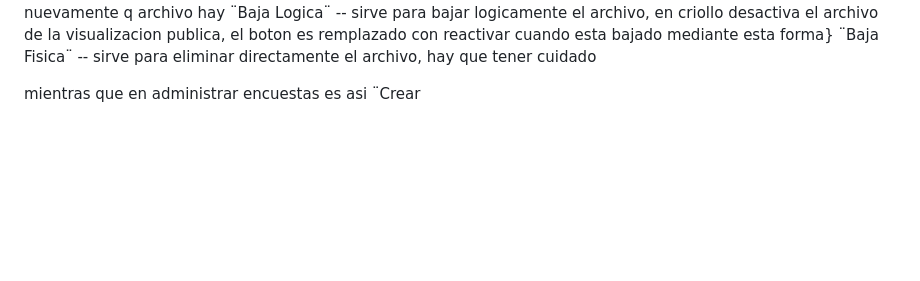
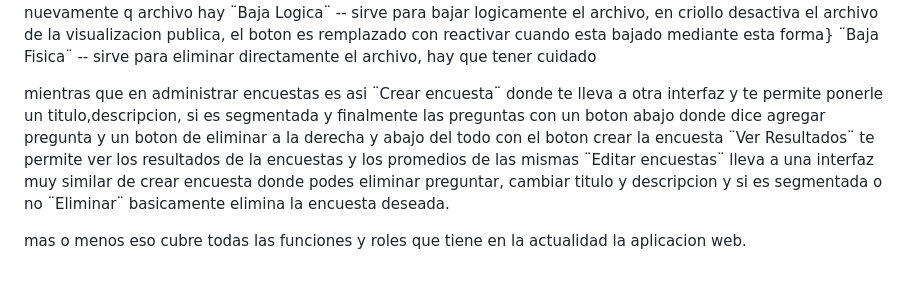
Before and after one commit to HydroRusX/Proyecto-Final-2da-entrega-AlmeidaTecH, a Markdown page: README.md, the part around one of its changes. GitHub-like rendering; blank space fills up the shorter version.

```diff
--- a/README.md
+++ b/README.md
@@ -42,4 +42,10 @@ en administrar encuestas tenes  6 botones para administrar los documentos
 
 
 mientras que en administrar encuestas es asi
-¨Crear
+¨Crear encuesta¨ donde te lleva a otra interfaz y te permite ponerle un titulo,descripcion, si es segmentada y finalmente las preguntas con un boton abajo donde dice agregar pregunta y un boton  de eliminar a la derecha
+ y abajo del todo con el boton crear la encuesta
+¨Ver Resultados¨ te permite ver los resultados de la encuestas y los promedios de las mismas
+¨Editar encuestas¨ lleva a una interfaz muy similar de crear encuesta donde podes eliminar preguntar, cambiar titulo y descripcion y si es segmentada o no
+¨Eliminar¨ basicamente elimina la encuesta deseada.
+
+mas o menos eso cubre todas las funciones y roles que tiene en la actualidad la aplicacion web.
```
Also changed, not shown: other parts of README.md (+1 -1 lines).
